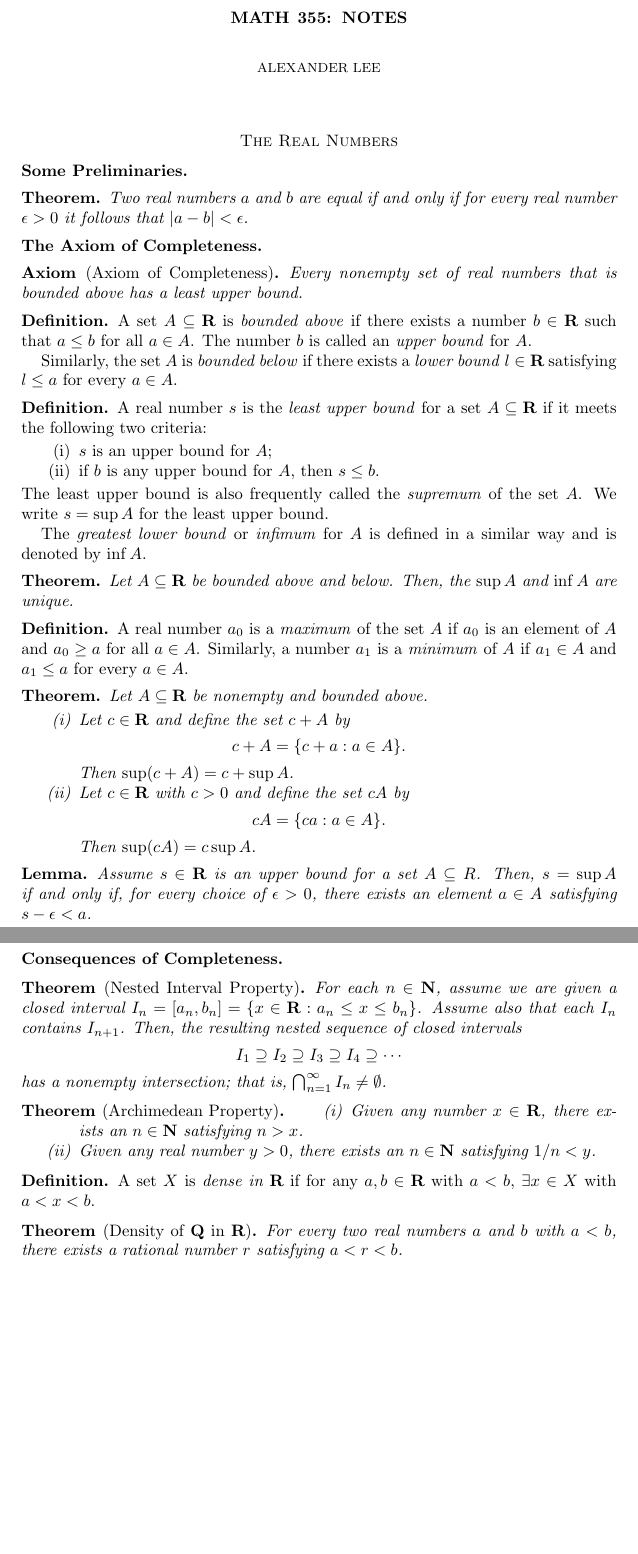
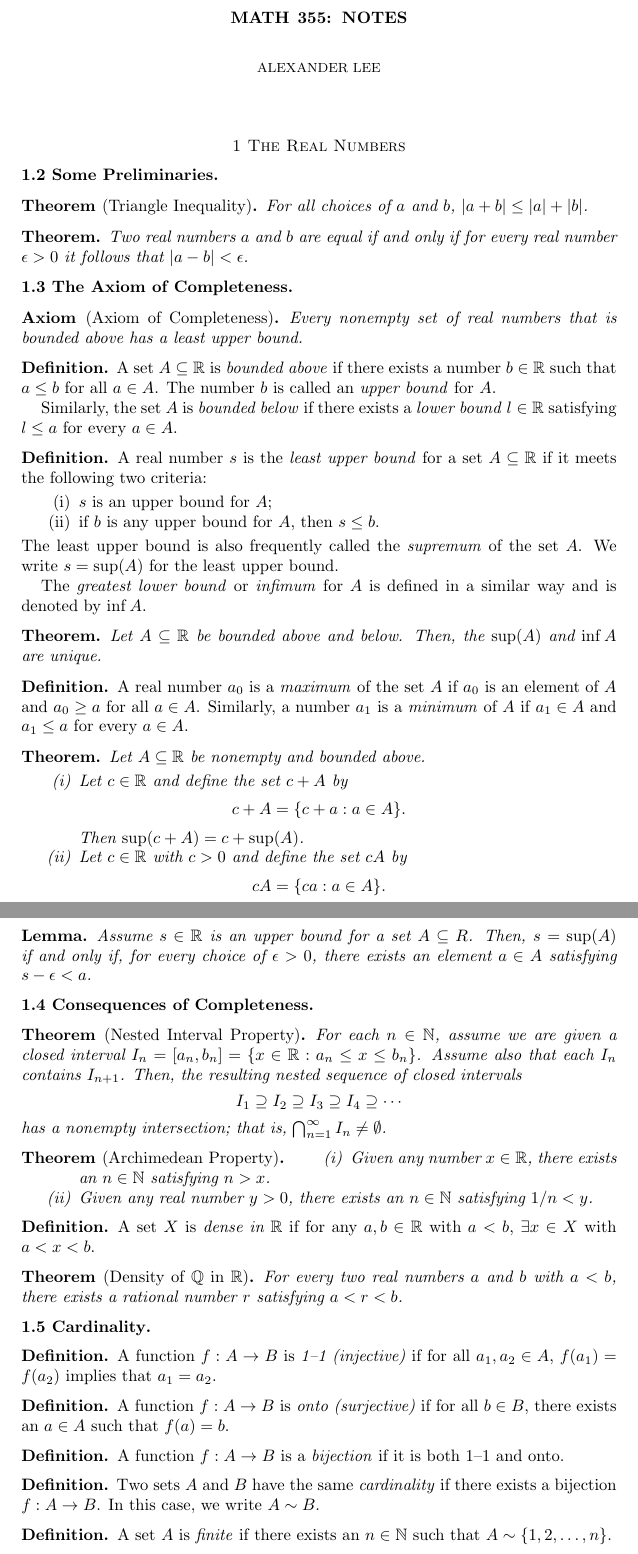
Before and after one commit to alexanderwlee/math-355-notes, a LaTeX paper (notes.tex): two parts of pages 1 and 2 of 2, joined at a grey line, cut so that both start at the same text, the shorter picture padded with empty space. Compiled offline with pdfLaTeX.

Commit message:
Update notes with start of subsection 1.5 and change notation.

```diff
--- a/notes.tex
+++ b/notes.tex
@@ -9,9 +9,9 @@
 \theoremstyle{definition}
 \newtheorem*{definition}{Definition}
 
-\newcommand{\N}{\mathbf{N}}
-\newcommand{\Q}{\mathbf{Q}}
-\newcommand{\R}{\mathbf{R}}
+\newcommand{\N}{\mathbb{N}}
+\newcommand{\Q}{\mathbb{Q}}
+\newcommand{\R}{\mathbb{R}}
 \newcommand{\abs}[1]{|#1|}
 \newcommand{\st}{\mathrel{:}}
 
@@ -22,16 +22,20 @@
 
 \maketitle
 
-\section*{The Real Numbers}
+\section*{1 The Real Numbers}
 
-\subsection*{Some Preliminaries}
+\subsection*{1.2 Some Preliminaries}
+
+\begin{theorem}[Triangle Inequality]
+  For all choices of $a$ and $b$, $\abs{a + b} \le \abs{a} + \abs{b}$.
+\end{theorem}
 
 \begin{theorem}
   Two real numbers $a$ and $b$ are equal if and only if for every real number
   $\epsilon > 0$ it follows that $\abs{a-b} < \epsilon$.
 \end{theorem}
 
-\subsection*{The Axiom of Completeness}
+\subsection*{1.3 The Axiom of Completeness}
 
 \begin{axiom}[Axiom of Completeness]
   Every nonempty set of real numbers that is bounded above has a least upper
@@ -79,22 +83,22 @@
       \[
         c + A = \{c + a \st a \in A\}.
       \]
-      Then $\sup(c + A) = c + \sup{A}$.
+      Then $\sup(c + A) = c + \sup(A)$.
     \item Let $c \in \R$ with $c > 0$ and define the set $cA$ by
       \[
         cA = \{ca \st a \in A\}.
       \]
-      Then $\sup(cA) = c \sup{A}$.
+      Then $\sup(cA) = c \sup(A)$.
   \end{enumerate}
 \end{theorem}
 
 \begin{lemma}
   Assume $s \in \R$ is an upper bound for a set $A \subseteq R$. Then, $s =
-  \sup{A}$ if and only if, for every choice of $\epsilon > 0$, there exists an
+  \sup(A)$ if and only if, for every choice of $\epsilon > 0$, there exists an
   element $a \in A$ satisfying $s - \epsilon < a$.
 \end{lemma}
 
-\subsection*{Consequences of Completeness}
+\subsection*{1.4 Consequences of Completeness}
 
 \begin{theorem}[Nested Interval Property]
   For each $n \in \N$, assume we are given a closed interval $I_n = [a_n, b_n] =
@@ -126,3 +130,29 @@
   number $r$ satisfying $a < r < b$.
 \end{theorem}
 
+\subsection*{1.5 Cardinality}
+
+\begin{definition}
+  A function $f : A \rightarrow B$ is \emph{1--1 (injective)} if for all $a_1,
+  a_2 \in A$, $f(a_1) = f(a_2)$ implies that $a_1 = a_2$.
+\end{definition}
+
+\begin{definition}
+  A function $f : A \rightarrow B$ is \emph{onto (surjective)} if for all $b
+  \in B$, there exists an $a \in A$ such that $f(a) = b$.
+\end{definition}
+
+\begin{definition}
+  A function $f : A \rightarrow B$ is a \emph{bijection} if it is both 1--1 and
+  onto.
+\end{definition}
+
+\begin{definition}
+  Two sets $A$ and $B$ have the same \emph{cardinality} if there exists a
+  bijection $f : A \rightarrow B$. In this case, we write $A \sim B$.
+\end{definition}
+
+\begin{definition}
+  A set $A$ is \emph{finite} if there exists an $n \in \N$ such that $A \sim
+  \{1, 2, \ldots, n\}$.
+\end{definition}
```
Also changed, not shown: notes.pdf, notes.tex (20 more changed lines).
